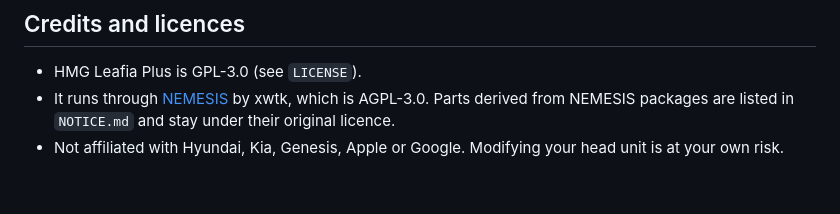
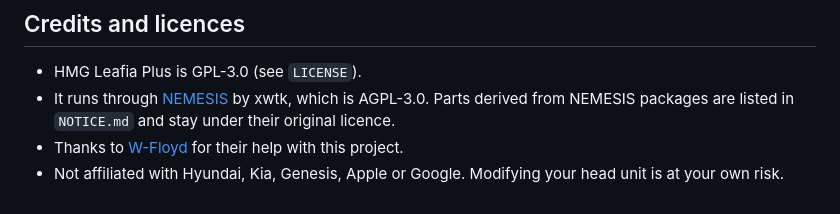
Before and after one commit to 1klabs/HMG-Leafia-Plus, a Markdown page: README.md, the part around the change. Drawn GitHub-style.

Commit message:
README: thank W-Floyd
Co-Authored-By: Claude Opus 5.5 <noreply@anthropic.com>

```diff
--- a/README.md
+++ b/README.md
@@ -91,4 +91,5 @@ Reports from new cars, real-car tests and code are all welcome: see [CONTRIBUTIN
 
 - HMG Leafia Plus is GPL-3.0 (see `LICENSE`).
 - It runs through [NEMESIS](https://github.com/xwtk/hmg_nemesis) by xwtk, which is AGPL-3.0. Parts derived from NEMESIS packages are listed in `NOTICE.md` and stay under their original licence.
+- Thanks to [W-Floyd](https://github.com/W-Floyd) for their help with this project.
 - Not affiliated with Hyundai, Kia, Genesis, Apple or Google. Modifying your head unit is at your own risk.
```
